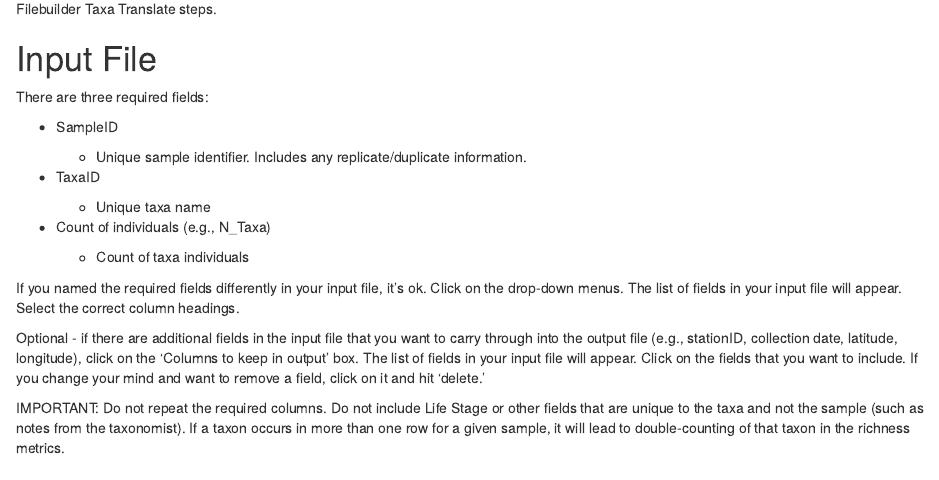
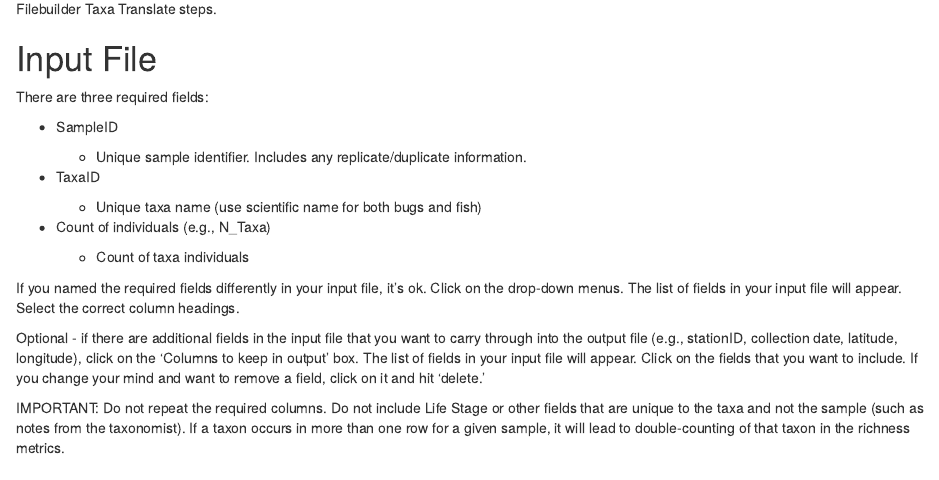
Before and after one commit to Blocktt/NM_BCGCalc, an R Markdown document (inst/apps/NM_BCGCalc/external/RMD/ShinyHTML_FB_TaxaTrans_1About.Rmd): the page in a window 1100 px wide, from 730 px down. Rendered offline with R 4.5, knitr and Pandoc, with nearby package versions; drawn as R Markdown's standard HTML page in place of the format the file asks for.

Commit message:
v0.0.1.9003
Small update to UI

```diff
--- a/inst/apps/NM_BCGCalc/external/RMD/ShinyHTML_FB_TaxaTrans_1About.Rmd
+++ b/inst/apps/NM_BCGCalc/external/RMD/ShinyHTML_FB_TaxaTrans_1About.Rmd
@@ -55,7 +55,7 @@ There are three required fields:
 
 -   TaxaID
 
-    -   Unique taxa name
+    -   Unique taxa name (use scientific name for both bugs and fish)
 
 -   Count of individuals (e.g., N_Taxa)
 
```
Also changed, not shown: inst/apps/NM_BCGCalc/server.R (+1 -1 lines), 1 other file.
